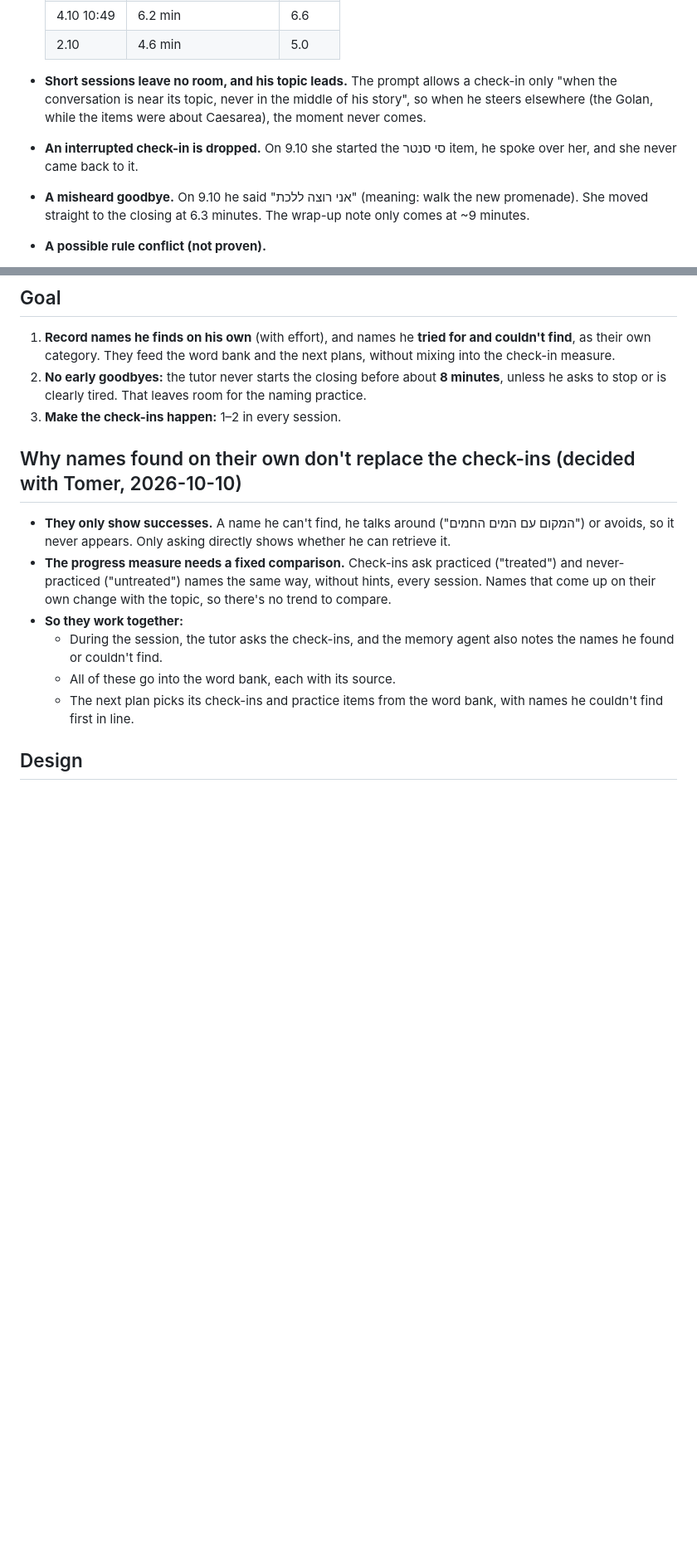
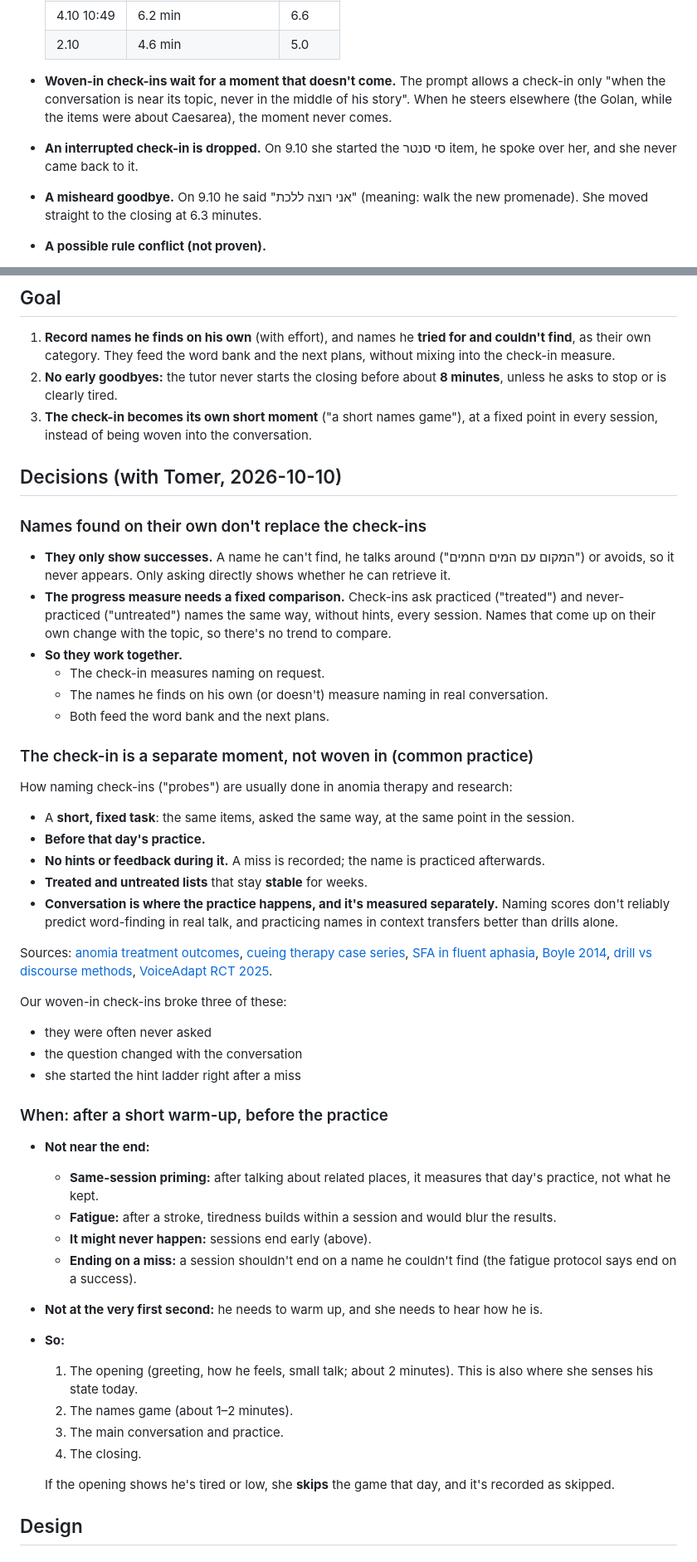
Before and after one commit to TomerShimshi/hebrew-speech-rehab-tutor, a Markdown page: docs/plans/12-own-names-and-check-ins.md, 2 parts joined by grey strips. Shown at 83% size. Rendered like a GitHub page; blank space fills up the shorter version.

```diff
--- a/docs/plans/12-own-names-and-check-ins.md
+++ b/docs/plans/12-own-names-and-check-ins.md
@@ -17,9 +17,9 @@ Tomer noticed that Dad's sessions stopped producing word results. Looking at the
   | 4.10 12:09 | 4.5 min | 5.0 |
   | 4.10 10:49 | 6.2 min | 6.6 |
   | 2.10 | 4.6 min | 5.0 |
-- **Short sessions leave no room, and his topic leads.** The prompt allows a check-in only "when the conversation is near its topic, never in the middle of his story", so when he steers elsewhere (the Golan, while the items were about Caesarea), the moment never comes.
+- **Woven-in check-ins wait for a moment that doesn't come.** The prompt allows a check-in only "when the conversation is near its topic, never in the middle of his story". When he steers elsewhere (the Golan, while the items were about Caesarea), the moment never comes.
 - **An interrupted check-in is dropped.** On 9.10 she started the סי סנטר item, he spoke over her, and she never came back to it.
-- **A misheard goodbye.** On 9.10 he said "אני רוצה ללכת" (meaning: walk the new promenade). She moved straight to the closing at 6.3 minutes. The wrap-up note only comes at ~9 minutes.
+- **A misheard goodbye.** On 9.10 he said "אני רוצה ללכת" (meaning: walk the new promenade). She moved straight to the closing at 6.3 minutes.
 - **A possible rule conflict (not proven).**
   - Since 8.5, every check-in is about his own life (the grounding guard).
   - Since prompt 1.5, the tutor must "never give him a name from his own life as the answer".
@@ -31,16 +31,48 @@ Tomer noticed that Dad's sessions stopped producing word results. Looking at the
 
 ## Goal
 1. **Record names he finds on his own** (with effort), and names he **tried for and couldn't find**, as their own category. They feed the word bank and the next plans, without mixing into the check-in measure.
-2. **No early goodbyes:** the tutor never starts the closing before about **8 minutes**, unless he asks to stop or is clearly tired. That leaves room for the naming practice.
-3. **Make the check-ins happen:** 1–2 in every session.
+2. **No early goodbyes:** the tutor never starts the closing before about **8 minutes**, unless he asks to stop or is clearly tired.
+3. **The check-in becomes its own short moment** ("a short names game"), at a fixed point in every session, instead of being woven into the conversation.
 
-## Why names found on their own don't replace the check-ins (decided with Tomer, 2026-10-10)
+## Decisions (with Tomer, 2026-10-10)
+
+### Names found on their own don't replace the check-ins
 - **They only show successes.** A name he can't find, he talks around ("המקום עם המים החמים") or avoids, so it never appears. Only asking directly shows whether he can retrieve it.
 - **The progress measure needs a fixed comparison.** Check-ins ask practiced ("treated") and never-practiced ("untreated") names the same way, without hints, every session. Names that come up on their own change with the topic, so there's no trend to compare.
-- **So they work together:**
-  - During the session, the tutor asks the check-ins, and the memory agent also notes the names he found or couldn't find.
-  - All of these go into the word bank, each with its source.
-  - The next plan picks its check-ins and practice items from the word bank, with names he couldn't find first in line.
+- **So they work together.**
+  - The check-in measures naming on request.
+  - The names he finds on his own (or doesn't) measure naming in real conversation.
+  - Both feed the word bank and the next plans.
+
+### The check-in is a separate moment, not woven in (common practice)
+How naming check-ins ("probes") are usually done in anomia therapy and research:
+- A **short, fixed task**: the same items, asked the same way, at the same point in the session.
+- **Before that day's practice.**
+- **No hints or feedback during it.** A miss is recorded; the name is practiced afterwards.
+- **Treated and untreated lists** that stay **stable** for weeks.
+- **Conversation is where the practice happens, and it's measured separately.** Naming scores don't reliably predict word-finding in real talk, and practicing names in context transfers better than drills alone.
+
+Sources: [anomia treatment outcomes](https://utoronto.scholaris.ca/items/27a6b06d-4a15-4920-b134-c1f3a3ba00e2), [cueing therapy case series](https://discovery-pp.ucl.ac.uk/id/eprint/1412975), [SFA in fluent aphasia](https://researchwith.montclair.edu/en/publications/semantic-feature-analysis-treatment-for-anomia-in-two-fluent-apha/), [Boyle 2014](https://pubs.asha.org/doi/10.1044/2014_AJSLP-13-0004), [drill vs discourse methods](https://pmc.ncbi.nlm.nih.gov/articles/PMC3349434), [VoiceAdapt RCT 2025](https://mhealth.jmir.org/2025/1/e67711).
+
+Our woven-in check-ins broke three of these:
+- they were often never asked
+- the question changed with the conversation
+- she started the hint ladder right after a miss
+
+### When: after a short warm-up, before the practice
+- **Not near the end:**
+  - **Same-session priming:** after talking about related places, it measures that day's practice, not what he kept.
+  - **Fatigue:** after a stroke, tiredness builds within a session and would blur the results.
+  - **It might never happen:** sessions end early (above).
+  - **Ending on a miss:** a session shouldn't end on a name he couldn't find (the fatigue protocol says end on a success).
+- **Not at the very first second:** he needs to warm up, and she needs to hear how he is.
+- **So:**
+  1. The opening (greeting, how he feels, small talk; about 2 minutes). This is also where she senses his state today.
+  2. The names game (about 1–2 minutes).
+  3. The main conversation and practice.
+  4. The closing.
+
+  If the opening shows he's tired or low, she **skips** the game that day, and it's recorded as skipped.
 
 ## Design
 
```
Also changed, not shown: other parts of docs/plans/12-own-names-and-check-ins.md (+65 -42 lines).
